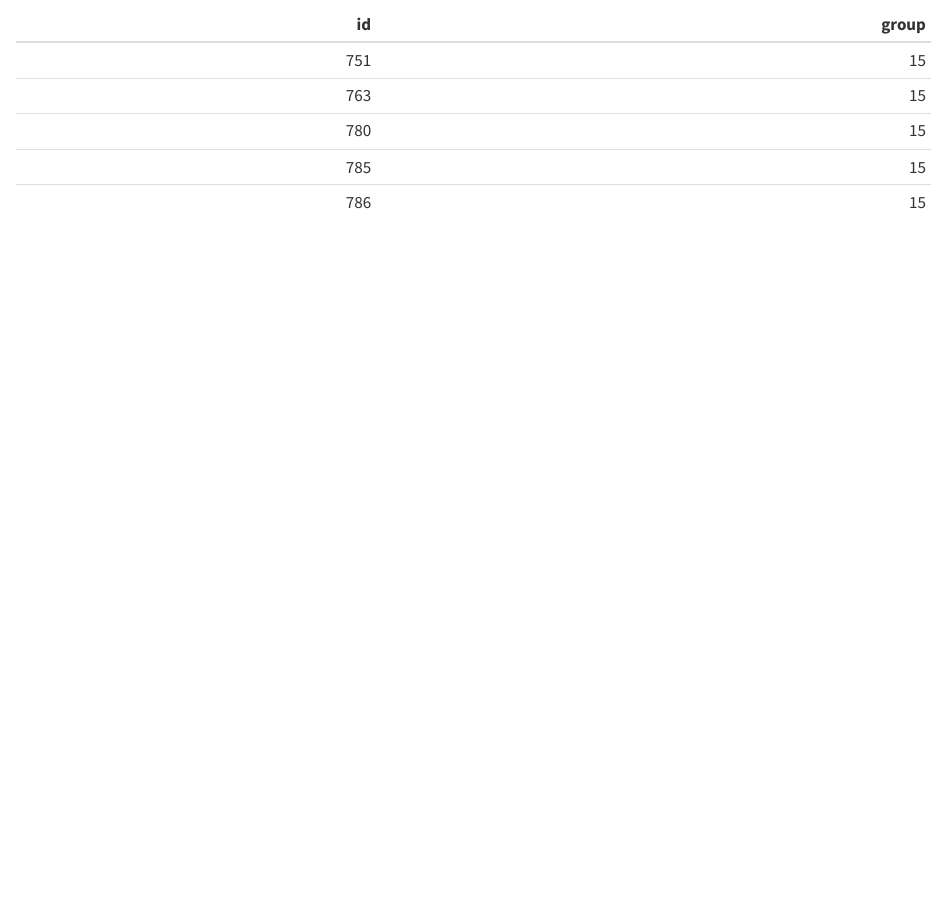
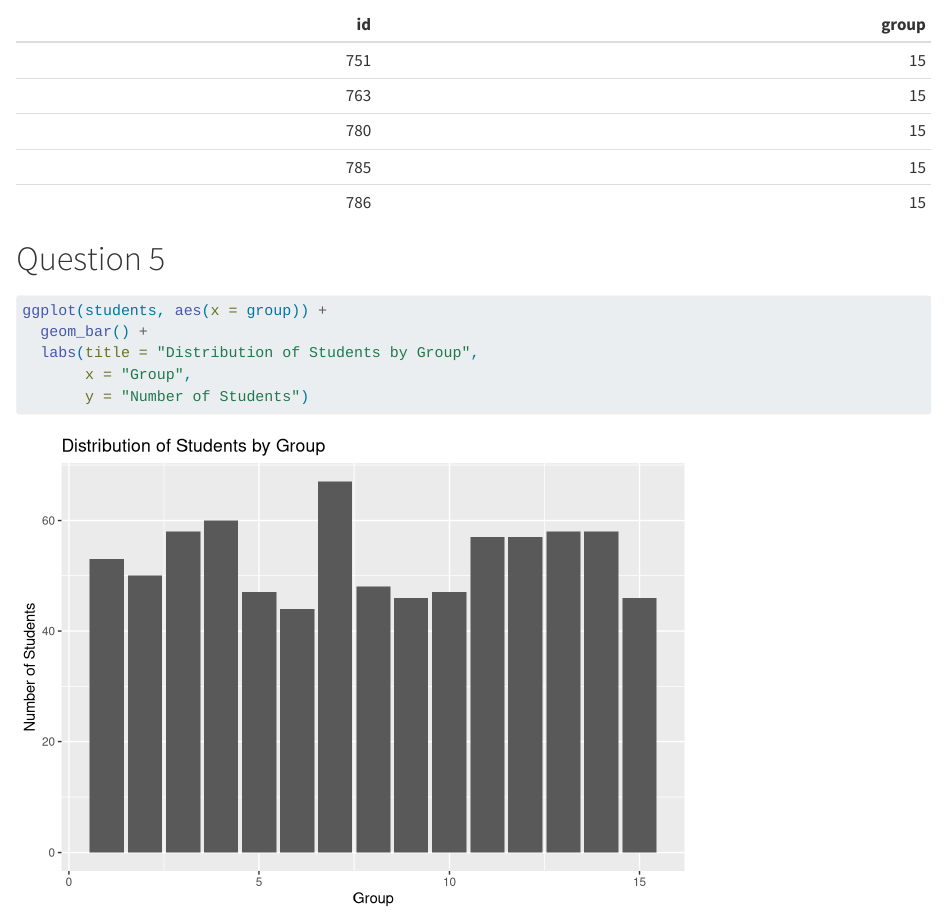
Before and after one commit to serry99/grades, a Quarto document (EZBIDI.qmd): the page in a window 1100 px wide, from 1640 px down. Rendered offline with R 4.5, knitr and Pandoc in place of Quarto, with nearby package versions; some code elsewhere in the file could not run offline.

Commit message:
question 5

````diff
--- a/EZBIDI.qmd
+++ b/EZBIDI.qmd
@@ -41,3 +41,12 @@ students |>
   slice_tail(n=5) |>
   knitr::kable()
 ```
+
+# Question 5
+```{r}
+ggplot(students, aes(x = group)) +
+  geom_bar() +
+  labs(title = "Distribution of Students by Group",
+       x = "Group",
+       y = "Number of Students")
+```
````
Also changed, not shown: EZBIDI.html, EZBIDI_files/figure-html/unnamed-chunk-5-1.png (added).
